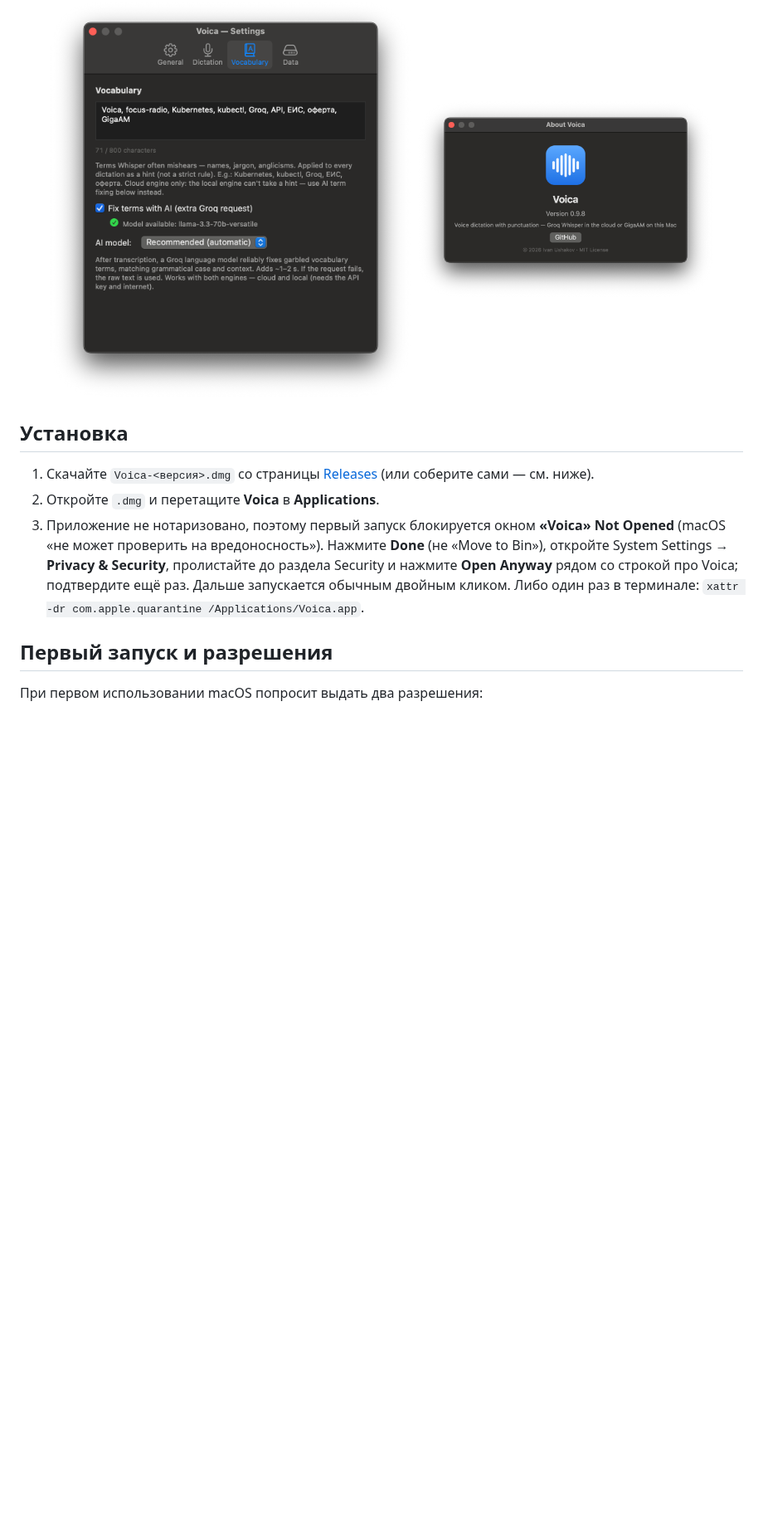
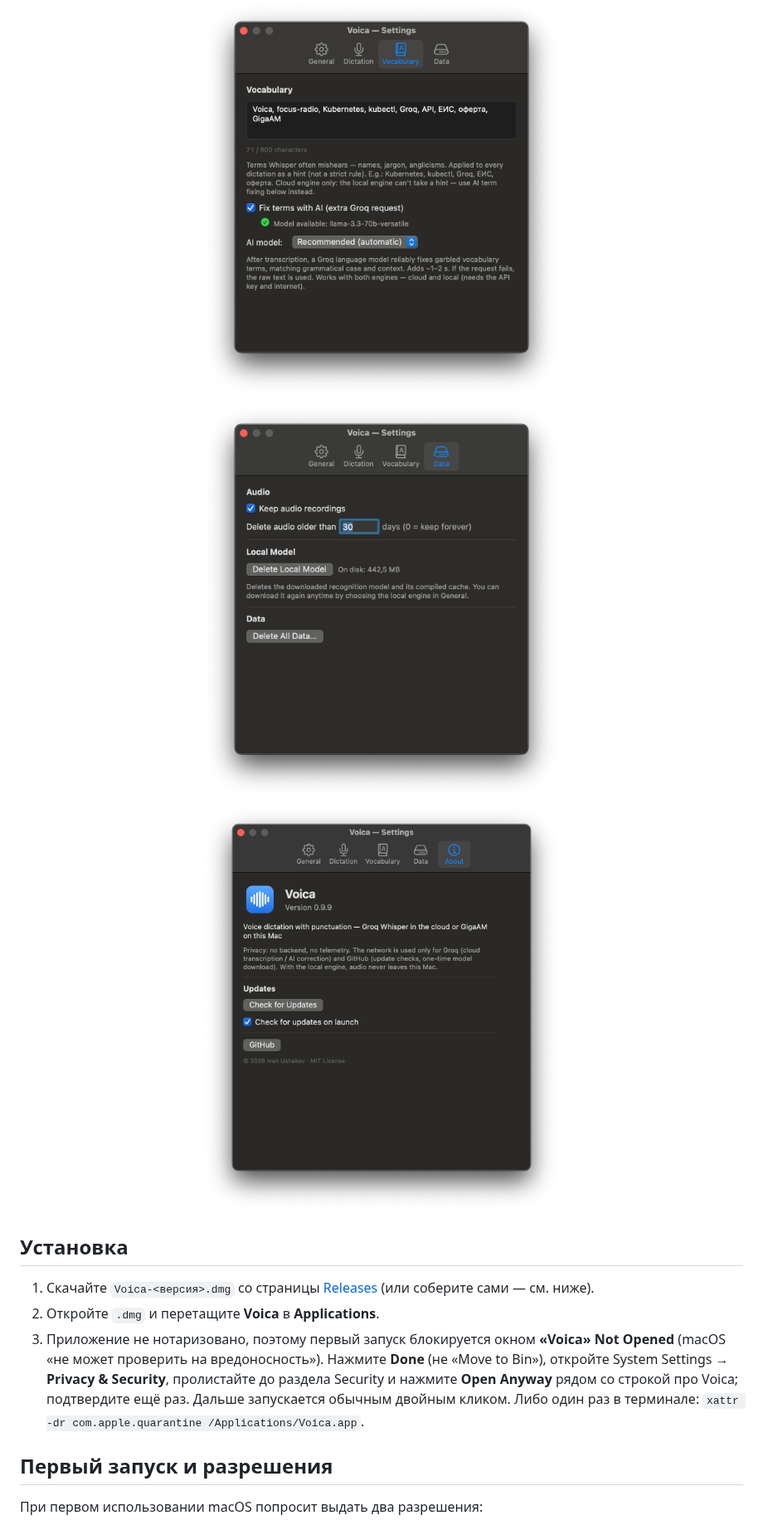
Before and after one commit to Inhum/voica, a Markdown page: README.ru.md, the part around one of its changes. Shown at 83% size. Rendered like a GitHub page; pictures changed too: docs/about.png; blank space fills up the shorter version.

```diff
--- a/README.ru.md
+++ b/README.ru.md
@@ -65,5 +66,6 @@
   <img src="docs/settings-vocabulary.png" width="440" alt="Настройки — Словарь">
-  <img src="docs/about.png" width="360" alt="Окно «О программе»">
+  <img src="docs/settings-data.png" width="440" alt="Настройки — Данные">
+  <img src="docs/about.png" width="440" alt="Настройки — О программе">
 </p>
 
 ## Установка
```
Also changed, not shown: other parts of README.ru.md (+1 -0 lines), CHANGELOG.md (+16 -0 lines), README.md (+3 -1 lines), 1 other file.
